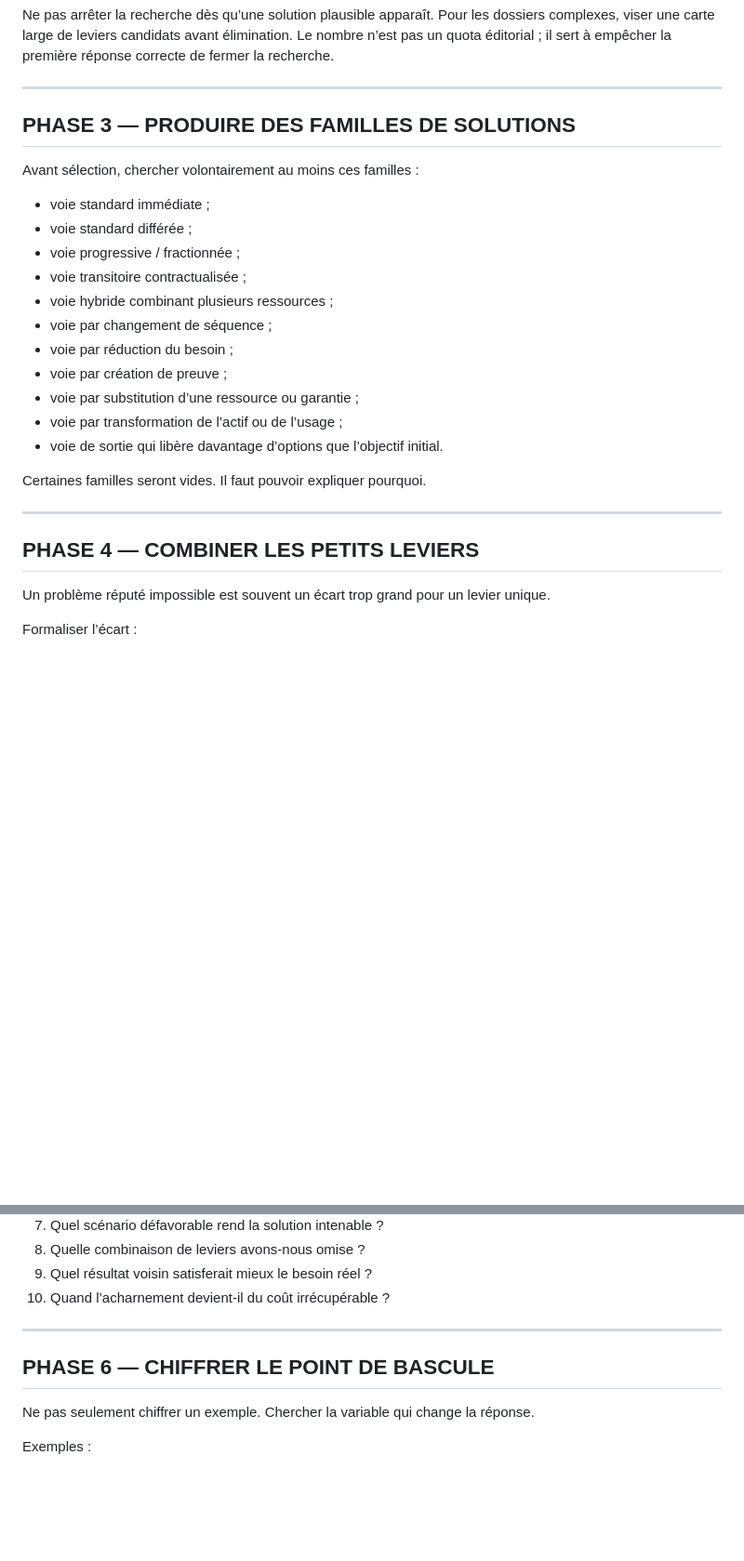
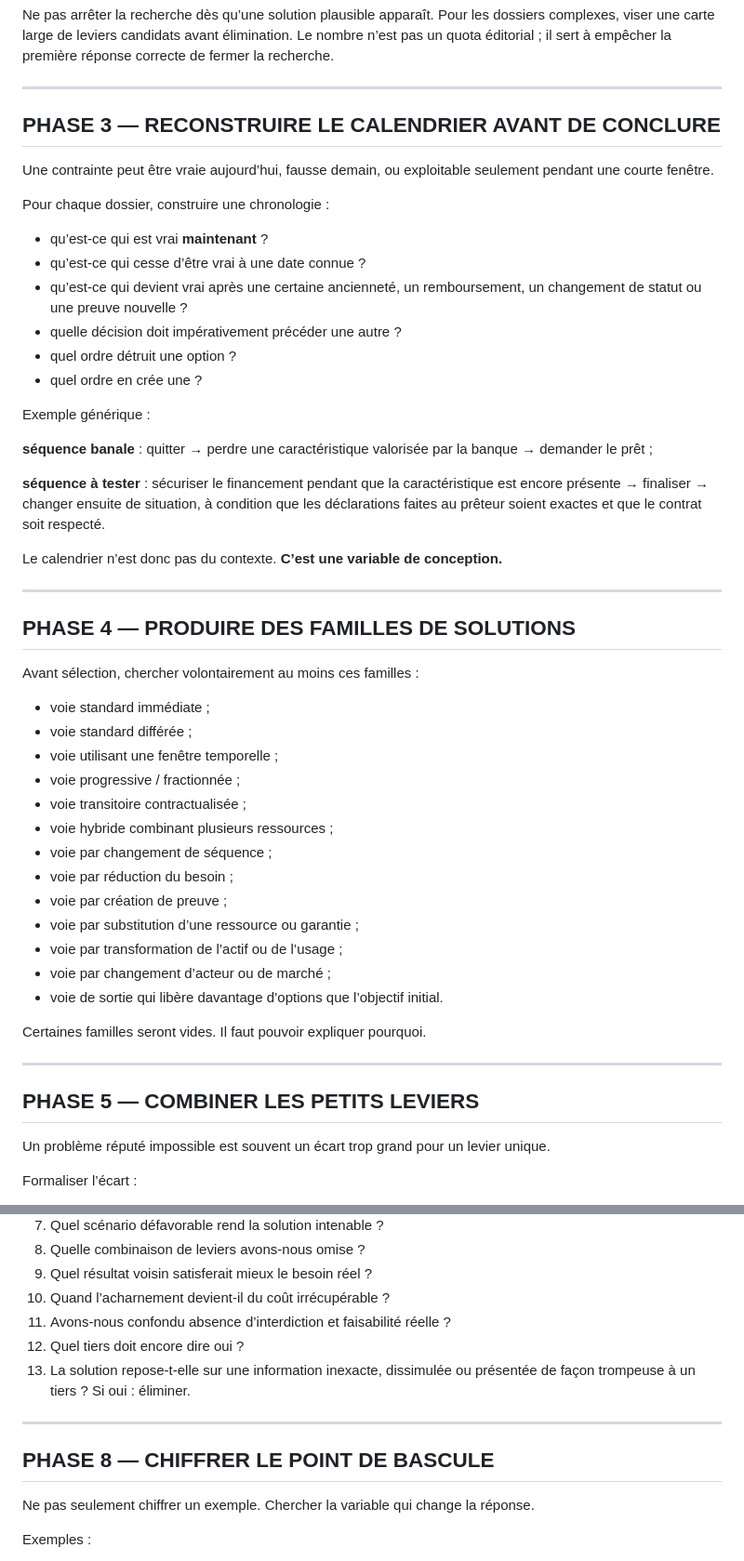
Before and after one commit to ContreEvidence/ContreEvidence.github.io, a Markdown page: INGENIERIE-DE-SOLUTIONS.md, 2 parts joined by grey strips. Shown at 93% size. GitHub-like rendering; blank space fills up the shorter version.

```diff
--- a/INGENIERIE-DE-SOLUTIONS.md
+++ b/INGENIERIE-DE-SOLUTIONS.md
@@ -99,12 +132,36 @@ Ne pas arrêter la recherche dès qu’une solution plausible apparaît. Pour le
 
 ---
 
-## PHASE 3 — PRODUIRE DES FAMILLES DE SOLUTIONS
+## PHASE 3 — RECONSTRUIRE LE CALENDRIER AVANT DE CONCLURE
+
+Une contrainte peut être vraie aujourd’hui, fausse demain, ou exploitable seulement pendant une courte fenêtre.
+
+Pour chaque dossier, construire une chronologie :
+
+- qu’est-ce qui est vrai **maintenant** ?
+- qu’est-ce qui cesse d’être vrai à une date connue ?
+- qu’est-ce qui devient vrai après une certaine ancienneté, un remboursement, un changement de statut ou une preuve nouvelle ?
+- quelle décision doit impérativement précéder une autre ?
+- quel ordre détruit une option ?
+- quel ordre en crée une ?
+
+Exemple générique :
+
+**séquence banale** : quitter → perdre une caractéristique valorisée par la banque → demander le prêt ;
+
+**séquence à tester** : sécuriser le financement pendant que la caractéristique est encore présente → finaliser → changer ensuite de situation, à condition que les déclarations faites au prêteur soient exactes et que le contrat soit respecté.
+
+Le calendrier n’est donc pas du contexte. **C’est une variable de conception.**
+
+---
+
+## PHASE 4 — PRODUIRE DES FAMILLES DE SOLUTIONS
 
 Avant sélection, chercher volontairement au moins ces familles :
 
 - voie standard immédiate ;
 - voie standard différée ;
+- voie utilisant une fenêtre temporelle ;
 - voie progressive / fractionnée ;
 - voie transitoire contractualisée ;
 - voie hybride combinant plusieurs ressources ;
@@ -113,13 +170,14 @@ Avant sélection, chercher volontairement au moins ces familles :
 - voie par création de preuve ;
 - voie par substitution d’une ressource ou garantie ;
 - voie par transformation de l’actif ou de l’usage ;
+- voie par changement d’acteur ou de marché ;
 - voie de sortie qui libère davantage d’options que l’objectif initial.
 
 Certaines familles seront vides. Il faut pouvoir expliquer pourquoi.
 
 ---
 
-## PHASE 4 — COMBINER LES PETITS LEVIERS
+## PHASE 5 — COMBINER LES PETITS LEVIERS
 
 Un problème réputé impossible est souvent un écart trop grand pour un levier unique.
 
@@ -166,10 +247,13 @@ Questions obligatoires :
 8. Quelle combinaison de leviers avons-nous omise ?
 9. Quel résultat voisin satisferait mieux le besoin réel ?
 10. Quand l’acharnement devient-il du coût irrécupérable ?
+11. Avons-nous confondu absence d’interdiction et faisabilité réelle ?
+12. Quel tiers doit encore dire oui ?
+13. La solution repose-t-elle sur une information inexacte, dissimulée ou présentée de façon trompeuse à un tiers ? Si oui : éliminer.
 
 ---
 
-## PHASE 6 — CHIFFRER LE POINT DE BASCULE
+## PHASE 8 — CHIFFRER LE POINT DE BASCULE
 
 Ne pas seulement chiffrer un exemple. Chercher la variable qui change la réponse.
 
```
Also changed, not shown: other parts of INGENIERIE-DE-SOLUTIONS.md (+114 -33 lines).
